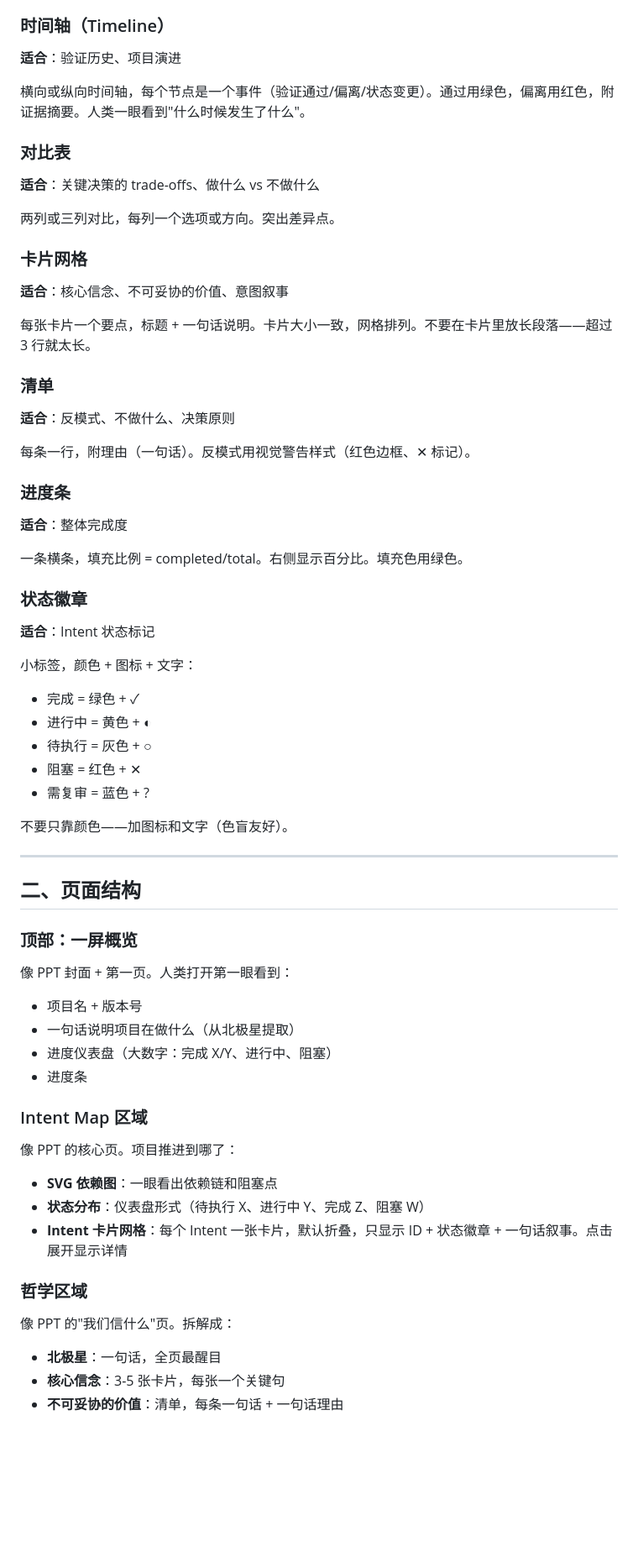
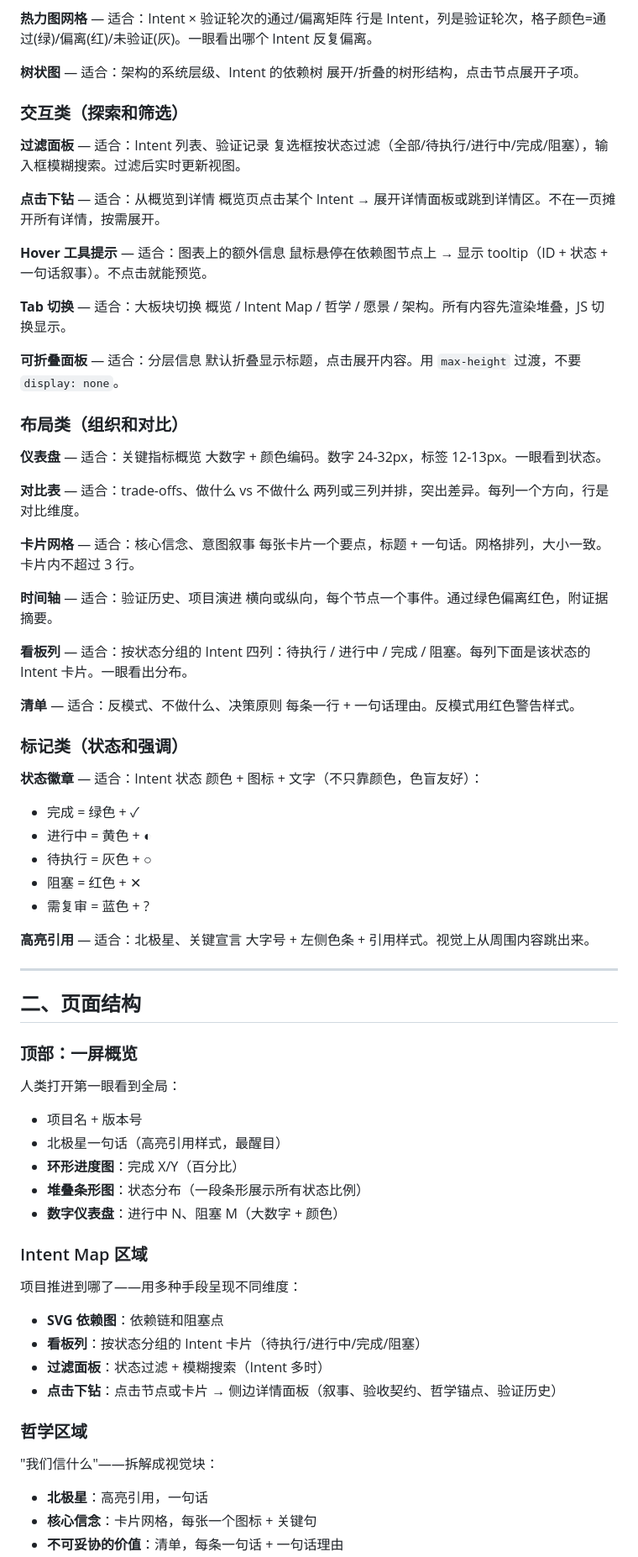
Before and after one commit to Haaaiawd/loom, a Markdown page: cli/src/preview-prompt.md, the part around one of its changes. Shown at 84% size. GitHub-like rendering; blank space fills up the shorter version.

```diff
--- a/cli/src/preview-prompt.md
+++ b/cli/src/preview-prompt.md
@@ -69,47 +73,60 @@
 节点是 Intent，边是 depends_on。拓扑排序布局，无依赖的在左，依赖链向右。节点颜色按状态编码。节点可点击，点击后侧边面板显示详情。
 
-### 时间轴（Timeline）
+**热力图网格** — 适合：Intent × 验证轮次的通过/偏离矩阵
+行是 Intent，列是验证轮次，格子颜色=通过(绿)/偏离(红)/未验证(灰)。一眼看出哪个 Intent 反复偏离。
 
-**适合**：验证历史、项目演进
+**树状图** — 适合：架构的系统层级、Intent 的依赖树
+展开/折叠的树形结构，点击节点展开子项。
 
-横向或纵向时间轴，每个节点是一个事件（验证通过/偏离/状态变更）。通过用绿色，偏离用红色，附证据摘要。人类一眼看到"什么时候发生了什么"。
+### 交互类（探索和筛选）
 
-### 对比表
+**过滤面板** — 适合：Intent 列表、验证记录
+复选框按状态过滤（全部/待执行/进行中/完成/阻塞），输入框模糊搜索。过滤后实时更新视图。
 
-**适合**：关键决策的 trade-offs、做什么 vs 不做什么
+**点击下钻** — 适合：从概览到详情
+概览页点击某个 Intent → 展开详情面板或跳到详情区。不在一页摊开所有详情，按需展开。
 
-两列或三列对比，每列一个选项或方向。突出差异点。
+**Hover 工具提示** — 适合：图表上的额外信息
+鼠标悬停在依赖图节点上 → 显示 tooltip（ID + 状态 + 一句话叙事）。不点击就能预览。
 
-### 卡片网格
+**Tab 切换** — 适合：大板块切换
+概览 / Intent Map / 哲学 / 愿景 / 架构。所有内容先渲染堆叠，JS 切换显示。
 
-**适合**：核心信念、不可妥协的价值、意图叙事
+**可折叠面板** — 适合：分层信息
+默认折叠显示标题，点击展开内容。用 `max-height` 过渡，不要 `display: none`。
 
-每张卡片一个要点，标题 + 一句话说明。卡片大小一致，网格排列。不要在卡片里放长段落——超过 3 行就太长。
+### 布局类（组织和对比）
 
-### 清单
+**仪表盘** — 适合：关键指标概览
+大数字 + 颜色编码。数字 24-32px，标签 12-13px。一眼看到状态。
 
-**适合**：反模式、不做什么、决策原则
+**对比表** — 适合：trade-offs、做什么 vs 不做什么
+两列或三列并排，突出差异。每列一个方向，行是对比维度。
 
-每条一行，附理由（一句话）。反模式用视觉警告样式（红色边框、✕ 标记）。
+**卡片网格** — 适合：核心信念、意图叙事
+每张卡片一个要点，标题 + 一句话。网格排列，大小一致。卡片内不超过 3 行。
 
-### 进度条
+**时间轴** — 适合：验证历史、项目演进
+横向或纵向，每个节点一个事件。通过绿色偏离红色，附证据摘要。
 
-**适合**：整体完成度
+**看板列** — 适合：按状态分组的 Intent
+四列：待执行 / 进行中 / 完成 / 阻塞。每列下面是该状态的 Intent 卡片。一眼看出分布。
 
-一条横条，填充比例 = completed/total。右侧显示百分比。填充色用绿色。
+**清单** — 适合：反模式、不做什么、决策原则
+每条一行 + 一句话理由。反模式用红色警告样式。
 
-### 状态徽章
+### 标记类（状态和强调）
 
-**适合**：Intent 状态标记
-
-小标签，颜色 + 图标 + 文字：
+**状态徽章** — 适合：Intent 状态
+颜色 + 图标 + 文字（不只靠颜色，色盲友好）：
 - 完成 = 绿色 + ✓
 - 进行中 = 黄色 + ◐
 - 待执行 = 灰色 + ○
 - 阻塞 = 红色 + ✕
 - 需复审 = 蓝色 + ?
 
-不要只靠颜色——加图标和文字（色盲友好）。
+**高亮引用** — 适合：北极星、关键宣言
+大字号 + 左侧色条 + 引用样式。视觉上从周围内容跳出来。
 
 ---
 
@@ -117,25 +134,27 @@
 
 ### 顶部：一屏概览
 
-像 PPT 封面 + 第一页。人类打开第一眼看到：
+人类打开第一眼看到全局：
 
 - 项目名 + 版本号
-- 一句话说明项目在做什么（从北极星提取）
-- 进度仪表盘（大数字：完成 X/Y、进行中、阻塞）
-- 进度条
+- 北极星一句话（高亮引用样式，最醒目）
+- **环形进度图**：完成 X/Y（百分比）
+- **堆叠条形图**：状态分布（一段条形展示所有状态比例）
+- **数字仪表盘**：进行中 N、阻塞 M（大数字 + 颜色）
 
 ### Intent Map 区域
 
-像 PPT 的核心页。项目推进到哪了：
+项目推进到哪了——用多种手段呈现不同维度：
 
-- **SVG 依赖图**：一眼看出依赖链和阻塞点
-- **状态分布**：仪表盘形式（待执行 X、进行中 Y、完成 Z、阻塞 W）
-- **Intent 卡片网格**：每个 Intent 一张卡片，默认折叠，只显示 ID + 状态徽章 + 一句话叙事。点击展开显示详情
+- **SVG 依赖图**：依赖链和阻塞点
+- **看板列**：按状态分组的 Intent 卡片（待执行/进行中/完成/阻塞）
+- **过滤面板**：状态过滤 + 模糊搜索（Intent 多时）
+- **点击下钻**：点击节点或卡片 → 侧边详情面板（叙事、验收契约、哲学锚点、验证历史）
 
 ### 哲学区域
 
-像 PPT 的"我们信什么"页。拆解成：
+"我们信什么"——拆解成视觉块：
 
-- **北极星**：一句话，全页最醒目
-- **核心信念**：3-5 张卡片，每张一个关键句
+- **北极星**：高亮引用，一句话
+- **核心信念**：卡片网格，每张一个图标 + 关键句
 - **不可妥协的价值**：清单，每条一句话 + 一句话理由
```
Also changed, not shown: other parts of cli/src/preview-prompt.md (+58 -85 lines).
